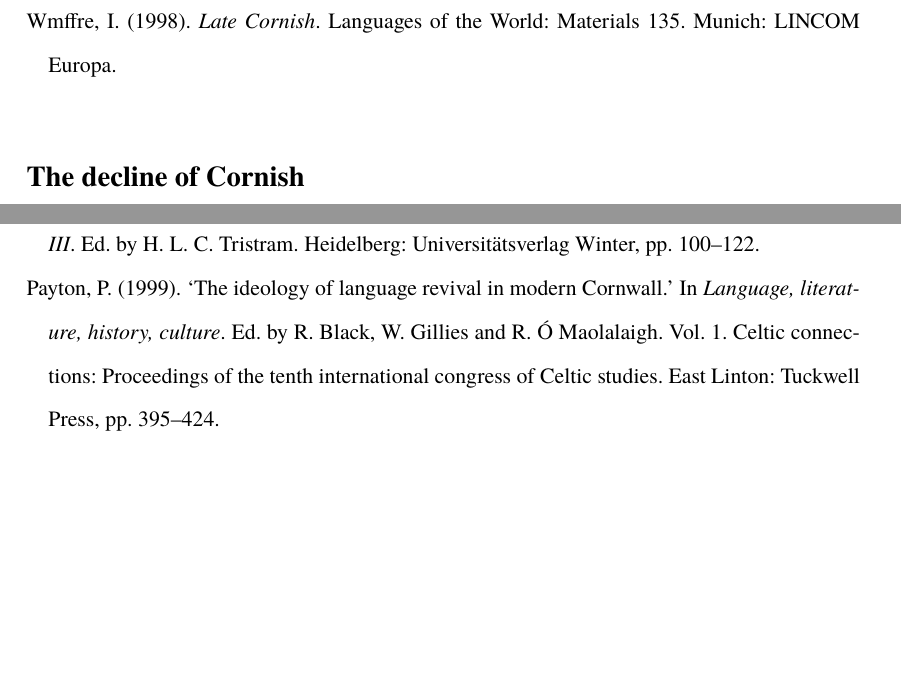
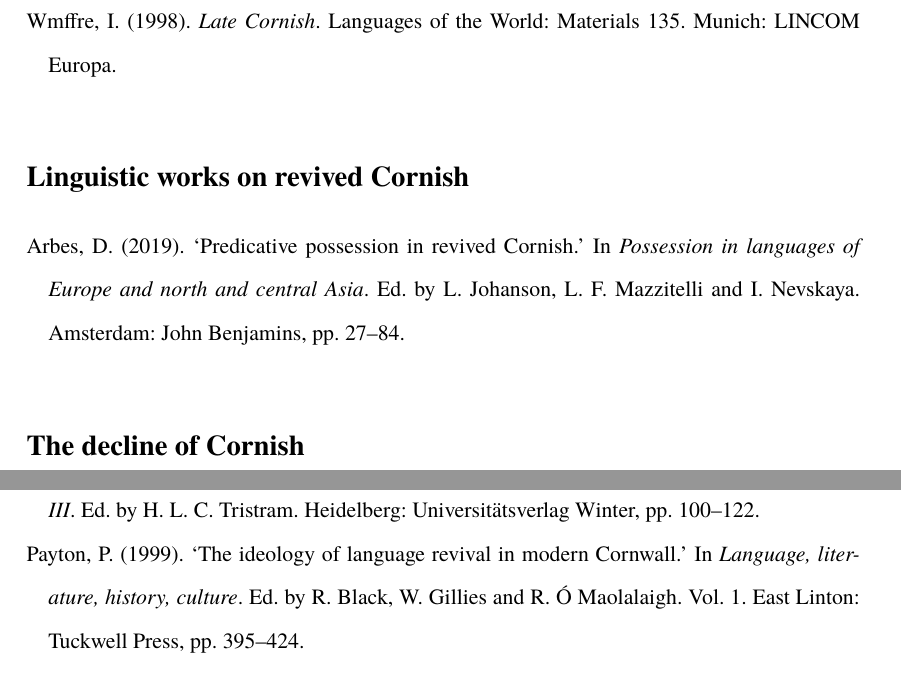
Before and after one commit to merryndd/cornish-bibliography, a LaTeX document (bibliography.tex, which reads bib.bib): two parts of pages 4 and 13 of 18, joined at a grey line, cut so that both start at the same text, the shorter picture padded with empty space. Compiled offline with XeLaTeX.

Commit message:
Add Arbes, predicative possession

```diff
--- a/bib.bib
+++ b/bib.bib
@@ -15,3 +15,8 @@
   pages = {11},
   entrysubtype = {newspaper},
   keywords = {corn:pol,cornish}
+}
+
+@incollection{Arbes2019,
+  title = {Predicative possession in revived Cornish},
+  booktitle = {Possession in languages of Europe and north and central Asia},
@@ -17,0 +26,2 @@
+  pages = {27--84},
+  publisher = {John Benjamins},
@@ -1588,7 +1602,6 @@
   author = {Payton, Philip},
   editor = {Black, R. and Gillies, William and \'O Maolalaigh, R.},
   date = {1999},
-  series = {Celtic connections: Proceedings of the tenth international congress of Celtic studies},
   volume = {1},
   pages = {395--424},
   publisher = {Tuckwell Press},
--- a/bibliography.tex
+++ b/bibliography.tex
@@ -106,7 +106,10 @@
 
 \printbibliography[title={Revived Cornish literature},keyword=corn:revc]
 
-\printbibliography[title={Linguistic works on traditional Cornish},keyword=corn:tradling]
+\printbibliography[title={Linguistic works on traditional
+  Cornish},keyword=corn:tradling]
+
+\printbibliography[title={Linguistic works on revived Cornish},keyword=corn:revling]
 
 \printbibliography[title={The decline of Cornish},keyword=corn:decl]
 
```
Also changed, not shown: bibliography.pdf, bib.bib (7 more changed lines).
